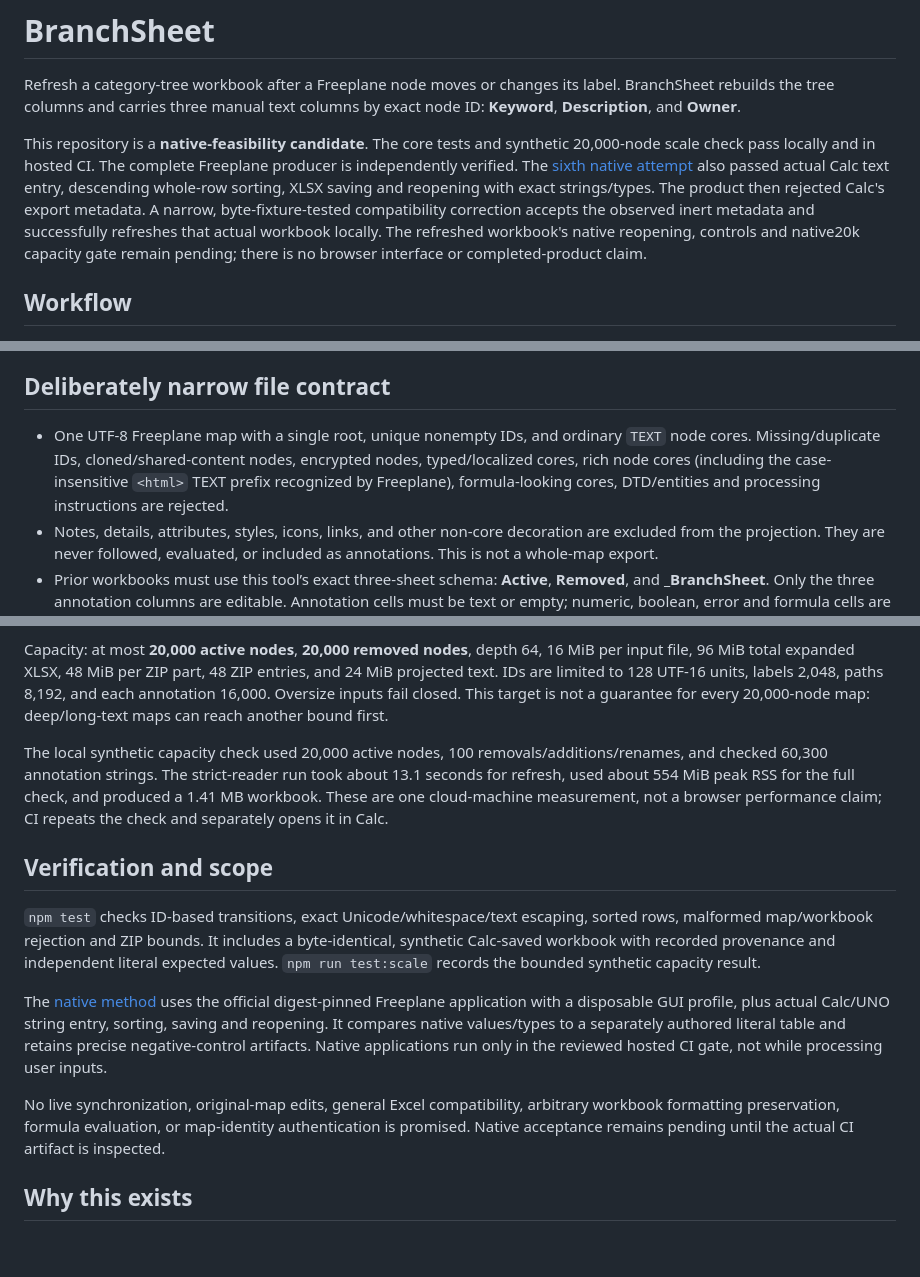
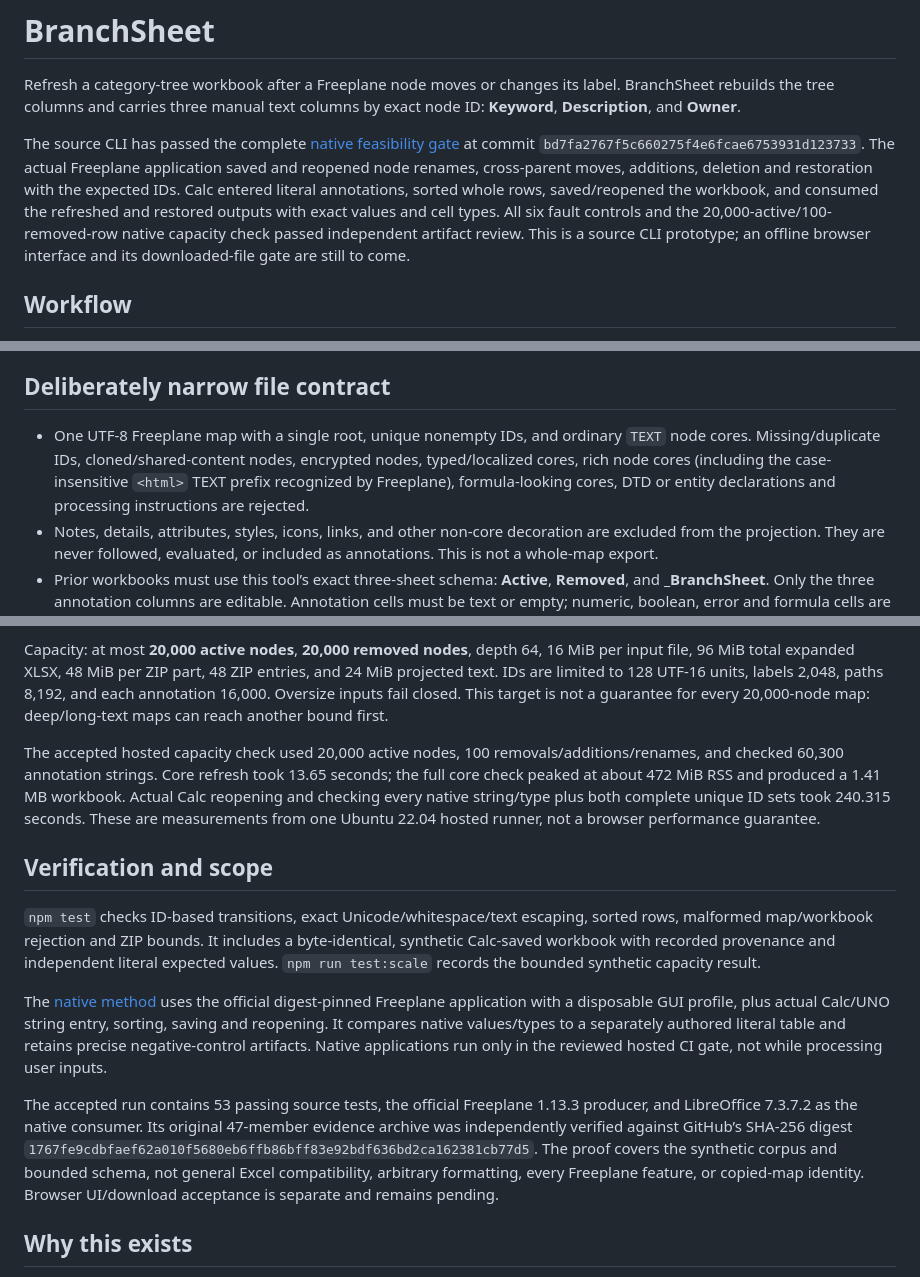
Before and after one commit to Masanori-Spec/branch-sheet, a Markdown page: README.md, 3 parts joined by grey strips. Rendered like a GitHub page; blank space fills up the shorter version.

Commit message:
Record accepted Freeplane and Calc native proof

```diff
--- a/README.md
+++ b/README.md
@@ -2,7 +2,7 @@
 
 Refresh a category-tree workbook after a Freeplane node moves or changes its label. BranchSheet rebuilds the tree columns and carries three manual text columns by exact node ID: **Keyword**, **Description**, and **Owner**.
 
-This repository is a **native-feasibility candidate**. The core tests and synthetic 20,000-node scale check pass locally and in hosted CI. The complete Freeplane producer is independently verified. The [sixth native attempt](https://github.com/Masanori-Spec/branch-sheet/actions/runs/37566177136) also passed actual Calc text entry, descending whole-row sorting, XLSX saving and reopening with exact strings/types. The product then rejected Calc's export metadata. A narrow, byte-fixture-tested compatibility correction accepts the observed inert metadata and successfully refreshes that actual workbook locally. The refreshed workbook's native reopening, controls and native20k capacity gate remain pending; there is no browser interface or completed-product claim.
+The source CLI has passed the complete [native feasibility gate](https://github.com/Masanori-Spec/branch-sheet/actions/runs/37569742112) at commit `bd7fa2767f5c660275f4e6fcae6753931d123733`. The actual Freeplane application saved and reopened node renames, cross-parent moves, additions, deletion and restoration with the expected IDs. Calc entered literal annotations, sorted whole rows, saved/reopened the workbook, and consumed the refreshed and restored outputs with exact values and cell types. All six fault controls and the 20,000-active/100-removed-row native capacity check passed independent artifact review. This is a source CLI prototype; an offline browser interface and its downloaded-file gate are still to come.
 
 ## Workflow
 
@@ -23,7 +23,7 @@ Use Node.js 22. Output files must be new paths. The CLI reads the explicitly sel
 
 ## Deliberately narrow file contract
 
-- One UTF-8 Freeplane map with a single root, unique nonempty IDs, and ordinary `TEXT` node cores. Missing/duplicate IDs, cloned/shared-content nodes, encrypted nodes, typed/localized cores, rich node cores (including the case-insensitive `<html>` TEXT prefix recognized by Freeplane), formula-looking cores, DTD/entities and processing instructions are rejected.
+- One UTF-8 Freeplane map with a single root, unique nonempty IDs, and ordinary `TEXT` node cores. Missing/duplicate IDs, cloned/shared-content nodes, encrypted nodes, typed/localized cores, rich node cores (including the case-insensitive `<html>` TEXT prefix recognized by Freeplane), formula-looking cores, DTD or entity declarations and processing instructions are rejected.
 - Notes, details, attributes, styles, icons, links, and other non-core decoration are excluded from the projection. They are never followed, evaluated, or included as annotations. This is not a whole-map export.
 - Prior workbooks must use this tool’s exact three-sheet schema: **Active**, **Removed**, and **_BranchSheet**. Only the three annotation columns are editable. Annotation cells must be text or empty; numeric, boolean, error and formula cells are rejected rather than coerced. Literal `007` and `=1+1` are text values.
 - The workbook is rebuilt with simple formatting. Arbitrary workbook formats, comments, rich-text formatting, merges, named expressions, formulas, hyperlinks, external relationships, macros, controls, unknown sheets/columns/ZIP parts and phonetic strings are unsupported. Whole rows may be reordered.
@@ -33,7 +33,7 @@ Use Node.js 22. Output files must be new paths. The CLI reads the explicitly sel
 
 Capacity: at most **20,000 active nodes**, **20,000 removed nodes**, depth 64, 16 MiB per input file, 96 MiB total expanded XLSX, 48 MiB per ZIP part, 48 ZIP entries, and 24 MiB projected text. IDs are limited to 128 UTF-16 units, labels 2,048, paths 8,192, and each annotation 16,000. Oversize inputs fail closed. This target is not a guarantee for every 20,000-node map: deep/long-text maps can reach another bound first.
 
-The local synthetic capacity check used 20,000 active nodes, 100 removals/additions/renames, and checked 60,300 annotation strings. The strict-reader run took about 13.1 seconds for refresh, used about 554 MiB peak RSS for the full check, and produced a 1.41 MB workbook. These are one cloud-machine measurement, not a browser performance claim; CI repeats the check and separately opens it in Calc.
+The accepted hosted capacity check used 20,000 active nodes, 100 removals/additions/renames, and checked 60,300 annotation strings. Core refresh took 13.65 seconds; the full core check peaked at about 472 MiB RSS and produced a 1.41 MB workbook. Actual Calc reopening and checking every native string/type plus both complete unique ID sets took 240.315 seconds. These are measurements from one Ubuntu 22.04 hosted runner, not a browser performance guarantee.
 
 ## Verification and scope
 
@@ -41,7 +41,7 @@ The local synthetic capacity check used 20,000 active nodes, 100 removals/additi
 
 The [native method](docs/NATIVE_METHOD.md) uses the official digest-pinned Freeplane application with a disposable GUI profile, plus actual Calc/UNO string entry, sorting, saving and reopening. It compares native values/types to a separately authored literal table and retains precise negative-control artifacts. Native applications run only in the reviewed hosted CI gate, not while processing user inputs.
 
-No live synchronization, original-map edits, general Excel compatibility, arbitrary workbook formatting preservation, formula evaluation, or map-identity authentication is promised. Native acceptance remains pending until the actual CI artifact is inspected.
+The accepted run contains 53 passing source tests, the official Freeplane 1.13.3 producer, and LibreOffice 7.3.7.2 as the native consumer. Its original 47-member evidence archive was independently verified against GitHub’s SHA-256 digest `1767fe9cdbfaef62a010f5680eb6ffb86bff83e92bdf636bd2ca162381cb77d5`. The proof covers the synthetic corpus and bounded schema, not general Excel compatibility, arbitrary formatting, every Freeplane feature, or copied-map identity. Browser UI/download acceptance is separate and remains pending.
 
 ## Why this exists
 
```
Also changed, not shown: docs/NATIVE_METHOD.md (+5 -1 lines).
